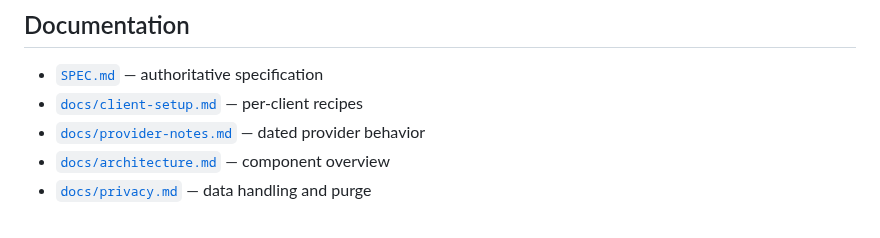
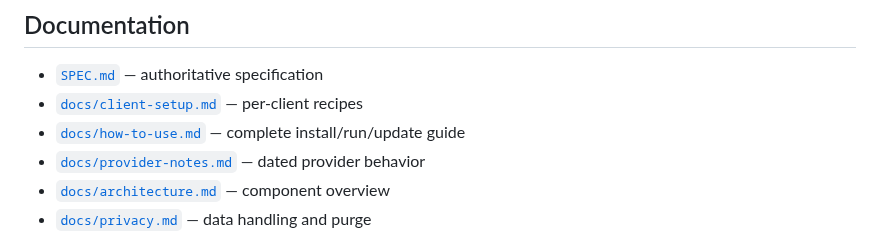
Before and after one commit to ahmed-dev25/ctxoptimizer, a Markdown page: README.md, the part around the change. GitHub-like rendering.

Commit message:
docs: add end-to-end how-to-use guide

```diff
--- a/README.md
+++ b/README.md
@@ -114,6 +114,7 @@ Updates are delivered as signed manifests + SHA-256 verified artifacts. See
 
 - [`SPEC.md`](SPEC.md) — authoritative specification
 - [`docs/client-setup.md`](docs/client-setup.md) — per-client recipes
+- [`docs/how-to-use.md`](docs/how-to-use.md) — complete install/run/update guide
 - [`docs/provider-notes.md`](docs/provider-notes.md) — dated provider behavior
 - [`docs/architecture.md`](docs/architecture.md) — component overview
 - [`docs/privacy.md`](docs/privacy.md) — data handling and purge
```
Also changed, not shown: docs/client-setup.md (+4 -3 lines), docs/how-to-use.md (added, +439 -0 lines).
